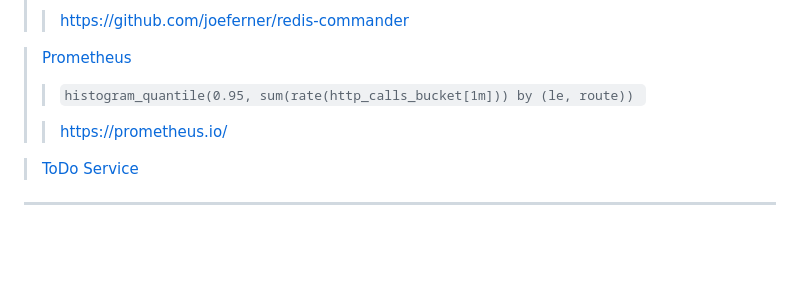
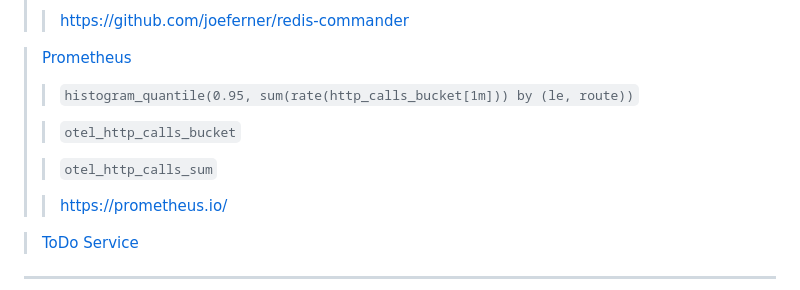
Before and after one commit to thoschu/opentelemetry, a Markdown page: README.md, the part around the change. Drawn GitHub-style; blank space fills up the shorter version.

````diff
--- a/README.md
+++ b/README.md
@@ -49,7 +49,11 @@ npm start
 
 > [Prometheus](http://localhost:9090/)
 >
-> > ```histogram_quantile(0.95, sum(rate(http_calls_bucket[1m])) by (le, route)) ```
+> > ``` histogram_quantile(0.95, sum(rate(http_calls_bucket[1m])) by (le, route)) ```
+>
+> > ``` otel_http_calls_bucket ```
+>
+> > ``` otel_http_calls_sum ```
 >
 > > https://prometheus.io/
 
````
Also changed, not shown: opentelemetry-collector.md (+8 -6 lines), assets/collector.png (added), assets/current.png (added), assets/flow.png (added), 5 other files.
